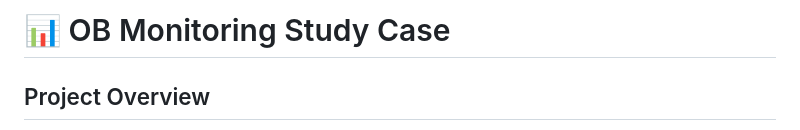
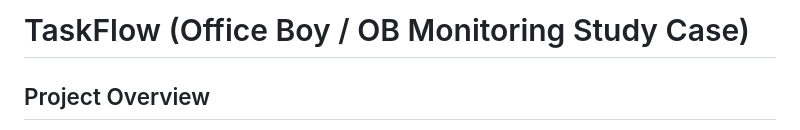
Before and after one commit to DevEooo/TaskFlow, a Markdown page: README.md, the part around the change. Rendered like a GitHub page.

```diff
--- a/README.md
+++ b/README.md
@@ -1,4 +1,4 @@
-# 📊 OB Monitoring Study Case
+# TaskFlow (Office Boy / OB Monitoring Study Case)
 
 ## Project Overview
 
```
